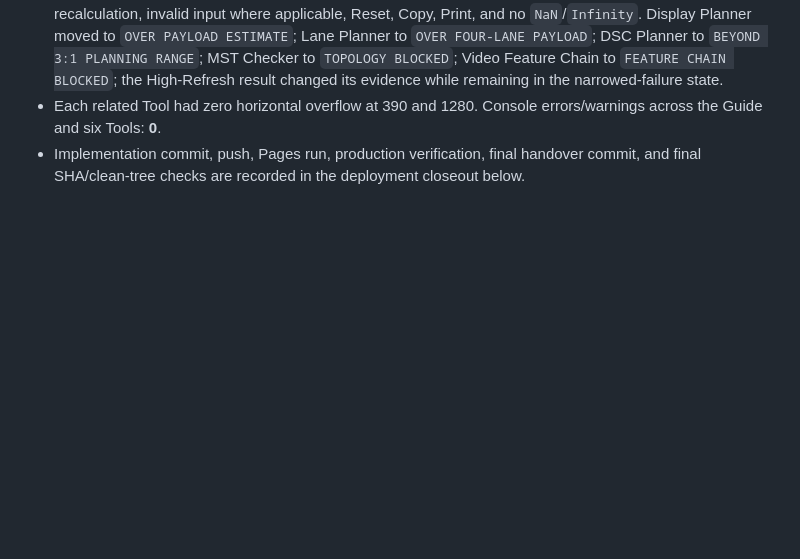
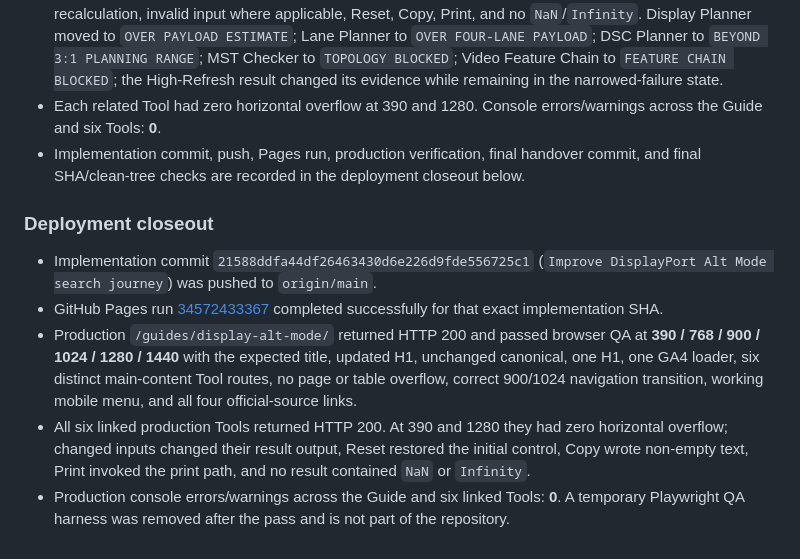
Before and after one commit to canghun13/cablechecklab, a Markdown page: handover.md, the part around the change. Drawn GitHub-style; blank space fills up the shorter version.

Commit message:
Record DisplayPort guide deployment

```diff
--- a/handover.md
+++ b/handover.md
@@ -1582,3 +1582,11 @@ Scores are a comparative research rubric, not search-volume claims: demand/long-
 - All six Guide-linked Tools returned HTTP 200. Browser interaction QA passed default result, changed-input recalculation, invalid input where applicable, Reset, Copy, Print, and no `NaN`/`Infinity`. Display Planner moved to `OVER PAYLOAD ESTIMATE`; Lane Planner to `OVER FOUR-LANE PAYLOAD`; DSC Planner to `BEYOND 3:1 PLANNING RANGE`; MST Checker to `TOPOLOGY BLOCKED`; Video Feature Chain to `FEATURE CHAIN BLOCKED`; the High-Refresh result changed its evidence while remaining in the narrowed-failure state.
 - Each related Tool had zero horizontal overflow at 390 and 1280. Console errors/warnings across the Guide and six Tools: **0**.
 - Implementation commit, push, Pages run, production verification, final handover commit, and final SHA/clean-tree checks are recorded in the deployment closeout below.
+
+### Deployment closeout
+
+- Implementation commit `21588ddfa44df26463430d6e226d9fde556725c1` (`Improve DisplayPort Alt Mode search journey`) was pushed to `origin/main`.
+- GitHub Pages run [34572433367](https://github.com/canghun13/cablechecklab/actions/runs/34572433367) completed successfully for that exact implementation SHA.
+- Production `/guides/display-alt-mode/` returned HTTP 200 and passed browser QA at **390 / 768 / 900 / 1024 / 1280 / 1440** with the expected title, updated H1, unchanged canonical, one H1, one GA4 loader, six distinct main-content Tool routes, no page or table overflow, correct 900/1024 navigation transition, working mobile menu, and all four official-source links.
+- All six linked production Tools returned HTTP 200. At 390 and 1280 they had zero horizontal overflow; changed inputs changed their result output, Reset restored the initial control, Copy wrote non-empty text, Print invoked the print path, and no result contained `NaN` or `Infinity`.
+- Production console errors/warnings across the Guide and six linked Tools: **0**. A temporary Playwright QA harness was removed after the pass and is not part of the repository.
```
